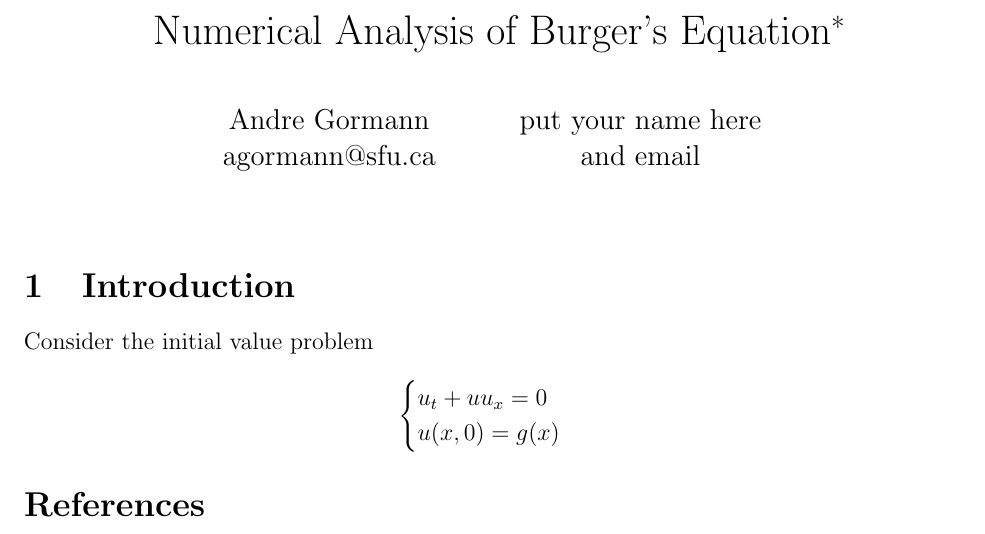
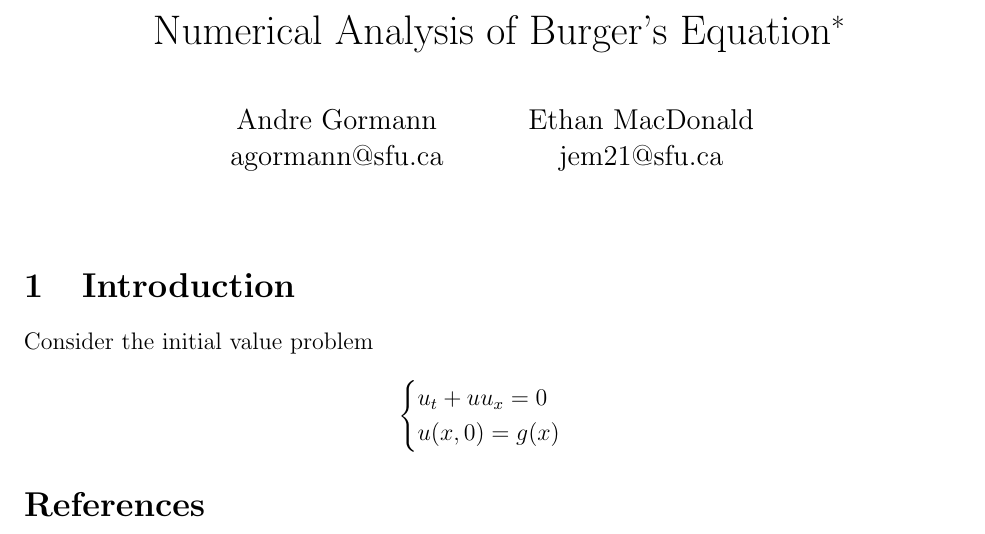
Before and after one commit to agormann/MACM416-project, a LaTeX document (LaTeX/introduction.tex): part of the page, cut so that both start at the same text. Compiled offline with pdfLaTeX.

Commit message:
added name to .tex, test commit

```diff
--- a/LaTeX/introduction.tex
+++ b/LaTeX/introduction.tex
@@ -7,8 +7,8 @@
     Andre Gormann\\
     agormann@sfu.ca
     \and
-    put your name here\\
-    and email
+    Ethan MacDonald\\
+    jem21@sfu.ca
 }
 
 % bibliography
```
